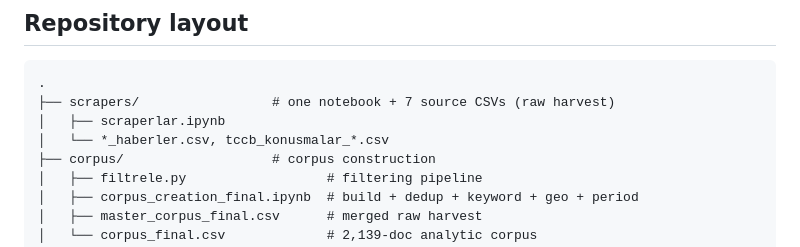
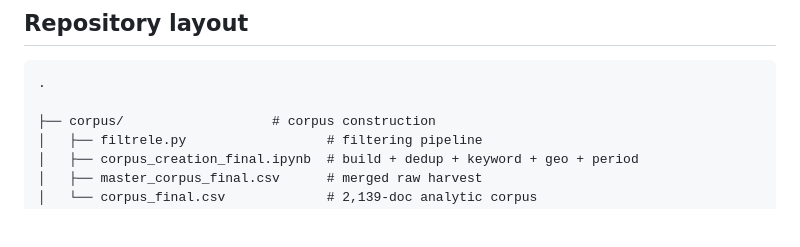
Before and after one commit to mbagdinli25-blip/earthquake-discourse-2023, a Markdown page: README.md, the part around the change. Rendered like a GitHub page; blank space fills up the shorter version.

````diff
--- a/README.md
+++ b/README.md
@@ -28,9 +28,7 @@ and runs the downstream period/province/event analyses.
 
 ```
 .
-├── scrapers/                 # one notebook + 7 source CSVs (raw harvest)
-│   ├── scraperlar.ipynb
-│   └── *_haberler.csv, tccb_konusmalar_*.csv
+
 ├── corpus/                   # corpus construction
 │   ├── filtrele.py                  # filtering pipeline
 │   ├── corpus_creation_final.ipynb  # build + dedup + keyword + geo + period
````
